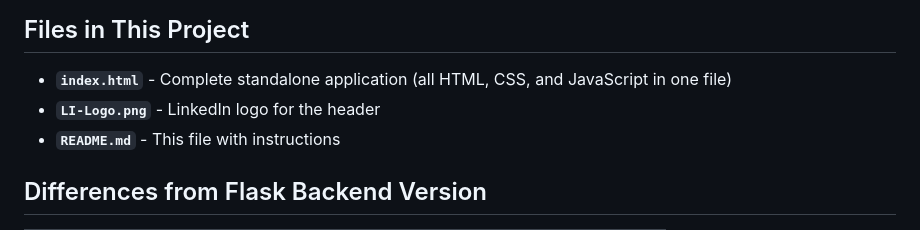
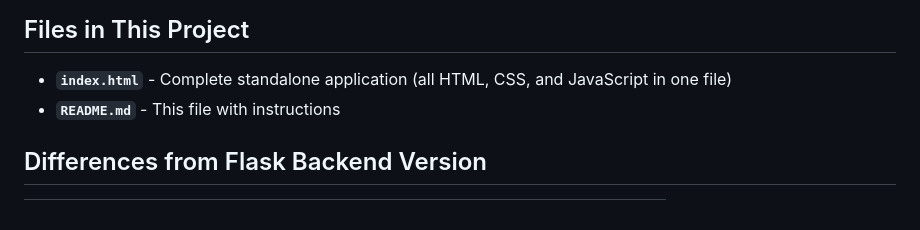
Before and after one commit to officialakash96/xml-xpathextractor-webVersion, a Markdown page: README.md, the part around the change. GitHub-like rendering.

Commit message:
Remove LI-Logo.png references from README.md

```diff
--- a/README.md
+++ b/README.md
@@ -118,7 +118,6 @@ Then refresh your browser to see the updates.
 ## Files in This Project
 
 - **`index.html`** - Complete standalone application (all HTML, CSS, and JavaScript in one file)
-- **`LI-Logo.png`** - LinkedIn logo for the header
 - **`README.md`** - This file with instructions
 
 ## Differences from Flask Backend Version
```
